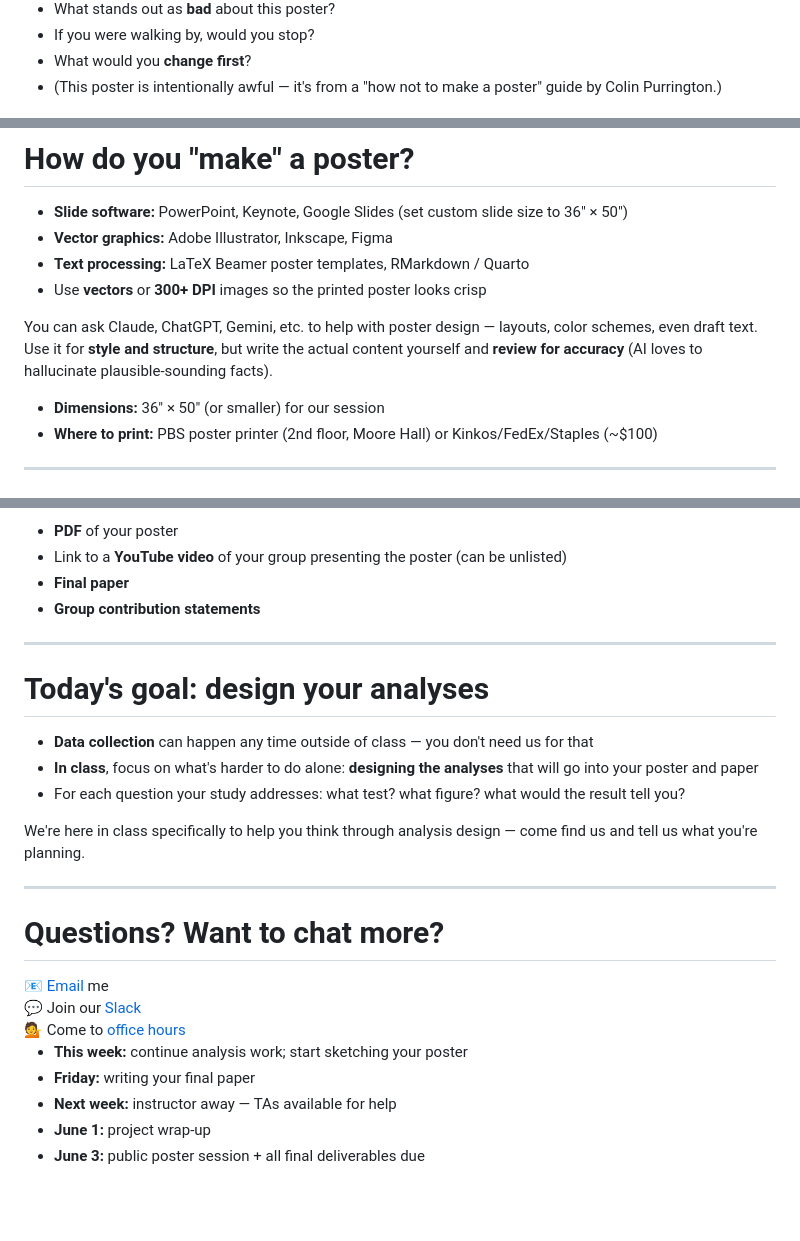
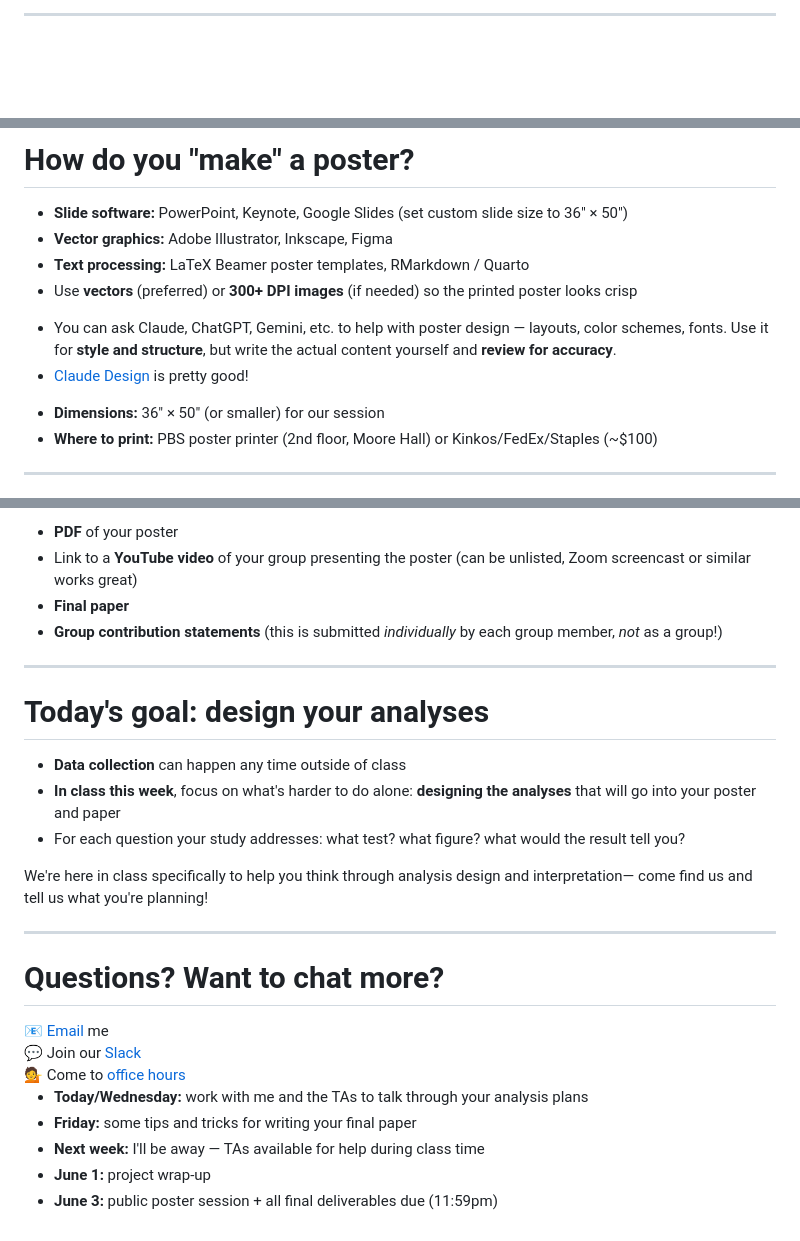
Before and after one commit to ContextLab/experimental-psychology, a Markdown page: slides/week8/lecture18.md, 3 parts joined by grey strips. GitHub-like rendering; blank space fills up the shorter version.

Commit message:
fix: update lecture 18 with new images and content adjustments

```diff
--- a/slides/week8/lecture18.md
+++ b/slides/week8/lecture18.md
@@ -251,6 +234,3 @@ A different layout: one *huge* takeaway message in the center, with supporting d
 
-- What stands out as **bad** about this poster?
-- If you were walking by, would you stop?
-- What would you **change first**?
-- (This poster is intentionally awful &mdash; it's from a "how not to make a poster" guide by Colin Purrington.)
+---
 
@@ -269,13 +255,14 @@ A different layout: one *huge* takeaway message in the center, with supporting d
 - **Slide software:** PowerPoint, Keynote, Google Slides (set custom slide size to 36" &times; 50")
 - **Vector graphics:** Adobe Illustrator, Inkscape, Figma
 - **Text processing:** LaTeX Beamer poster templates, RMarkdown / Quarto
-- Use **vectors** or **300+ DPI** images so the printed poster looks crisp
+- Use **vectors** (preferred) or **300+ DPI images** (if needed) so the printed poster looks crisp
 
 </div>
 
 <div class="note-box" data-title="GenAI as a design partner">
 
-You can ask Claude, ChatGPT, Gemini, etc. to help with poster design &mdash; layouts, color schemes, even draft text. Use it for **style and structure**, but write the actual content yourself and **review for accuracy** (AI loves to hallucinate plausible-sounding facts).
+- You can ask Claude, ChatGPT, Gemini, etc. to help with poster design &mdash; layouts, color schemes, fonts. Use it for **style and structure**, but write the actual content yourself and **review for accuracy**.
+- [Claude Design](https://www.anthropic.com/news/claude-design-anthropic-labs) is pretty good!
 
 </div>
 
@@ -303,8 +290,8 @@ You can ask Claude, ChatGPT, Gemini, etc. to help with poster design &mdash; lay
 
 - **PDF** of your poster
-- Link to a **YouTube video** of your group presenting the poster (can be unlisted)
+- Link to a **YouTube video** of your group presenting the poster (can be unlisted, Zoom screencast or similar works great)
 - **Final paper**
-- **Group contribution statements**
+- **Group contribution statements** (this is submitted *individually* by each group member, *not* as a group!)
 
 </div>
 
@@ -314,15 +301,15 @@ You can ask Claude, ChatGPT, Gemini, etc. to help with poster design &mdash; lay
 
 <div class="important-box" data-title="In-class focus">
 
-- **Data collection** can happen any time outside of class &mdash; you don't need us for that
-- **In class**, focus on what's harder to do alone: **designing the analyses** that will go into your poster and paper
+- **Data collection** can happen any time outside of class
+- **In class this week**, focus on what's harder to do alone: **designing the analyses** that will go into your poster and paper
 - For each question your study addresses: what test? what figure? what would the result tell you?
 
 </div>
 
 <div class="tip-box" data-title="The instructor + TAs are here">
 
-We're here in class specifically to help you think through analysis design &mdash; come find us and tell us what you're planning.
+We're here in class specifically to help you think through analysis design and interpretation&mdash; come find us and tell us what you're planning!
 
 </div>
 
@@ -347,10 +334,10 @@ We're here in class specifically to help you think through analysis design &mdas
 
 <div class="note-box" data-title="Up next...">
 
-- **This week:** continue analysis work; start sketching your poster
-- **Friday:** writing your final paper
-- **Next week:** instructor away &mdash; TAs available for help
+- **Today/Wednesday:** work with me and the TAs to talk through your analysis plans
+- **Friday:** some tips and tricks for writing your final paper
+- **Next week:** I'll be away &mdash; TAs available for help during class time
 - **June 1:** project wrap-up
-- **June 3:** public poster session + all final deliverables due
+- **June 3:** public poster session + all final deliverables due (11:59pm)
 
 </div>
```
Also changed, not shown: other parts of slides/week8/lecture18.md (+29 -40 lines).
